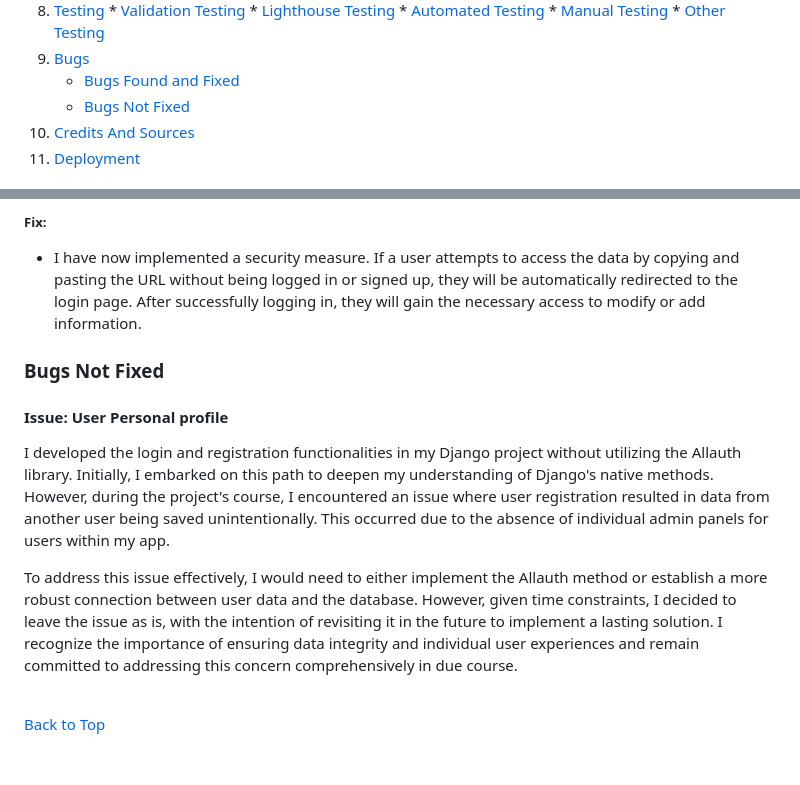
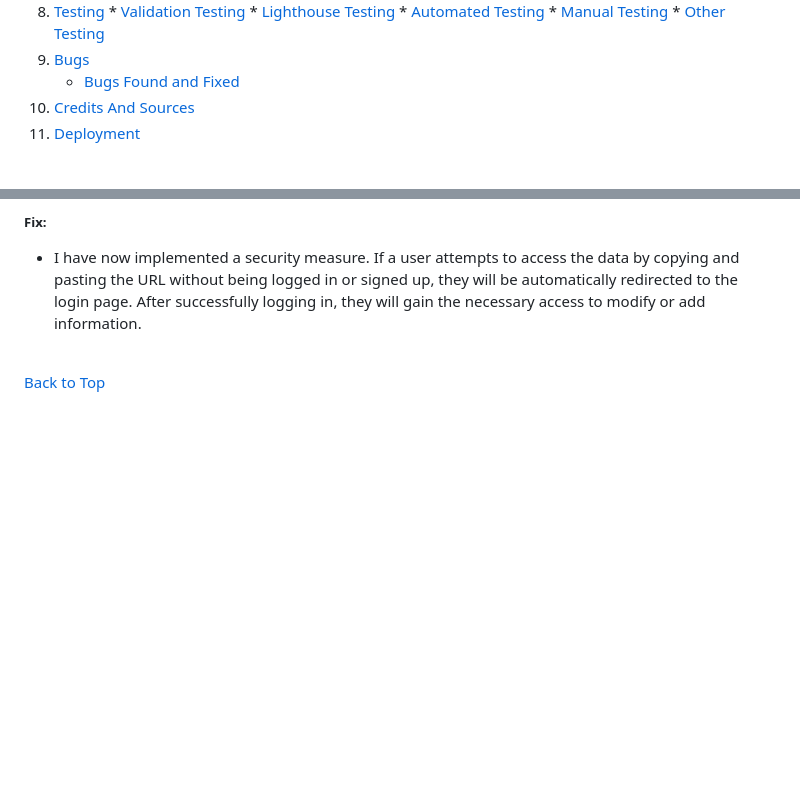
Before and after one commit to Dayasuvagiya/Happy-health, a Markdown page: README.md, 2 parts joined by grey strips. GitHub-like rendering; blank space fills up the shorter version.

```diff
--- a/README.md
+++ b/README.md
@@ -56,7 +56,6 @@ Welcome to Kyros! This website has been built using Django, incorporating custom
        * [Other Testing](#other-testing)
 9.  [Bugs](#bugs)
     * [Bugs Found and Fixed](#bugs-found-and-fixed)
-    * [Bugs Not Fixed](#bugs-not-fixed)
 10. [Credits And Sources](#credits-and-sources)
 11. [Deployment](#deployment)
 
@@ -451,15 +455,6 @@ Added simple footer to the website, including links to our social media profiles
 ##### Fix:
 
  - I have now implemented a security measure. If a user attempts to access the data by copying and pasting the URL without being logged in or signed up, they will be automatically redirected to the login page. After successfully logging in, they will gain the necessary access to modify or add information.
-
-
-### Bugs Not Fixed
-
-#### Issue: User Personal profile
-
-I developed the login and registration functionalities in my Django project without utilizing the Allauth library. Initially, I embarked on this path to deepen my understanding of Django's native methods. However, during the project's course, I encountered an issue where user registration resulted in data from another user being saved unintentionally. This occurred due to the absence of individual admin panels for users within my app.
-
-To address this issue effectively, I would need to either implement the Allauth method or establish a more robust connection between user data and the database. However, given time constraints, I decided to leave the issue as is, with the intention of revisiting it in the future to implement a lasting solution. I recognize the importance of ensuring data integrity and individual user experiences and remain committed to addressing this concern comprehensively in due course.
 
 <br>
 
```
Also changed, not shown: other parts of README.md (+12 -7 lines), documentation/testing.md (+6 -1 lines), documentation/images/lighthouse.png (deleted), documentation/images/lighthouse_ss.png (added), 3 other files.
